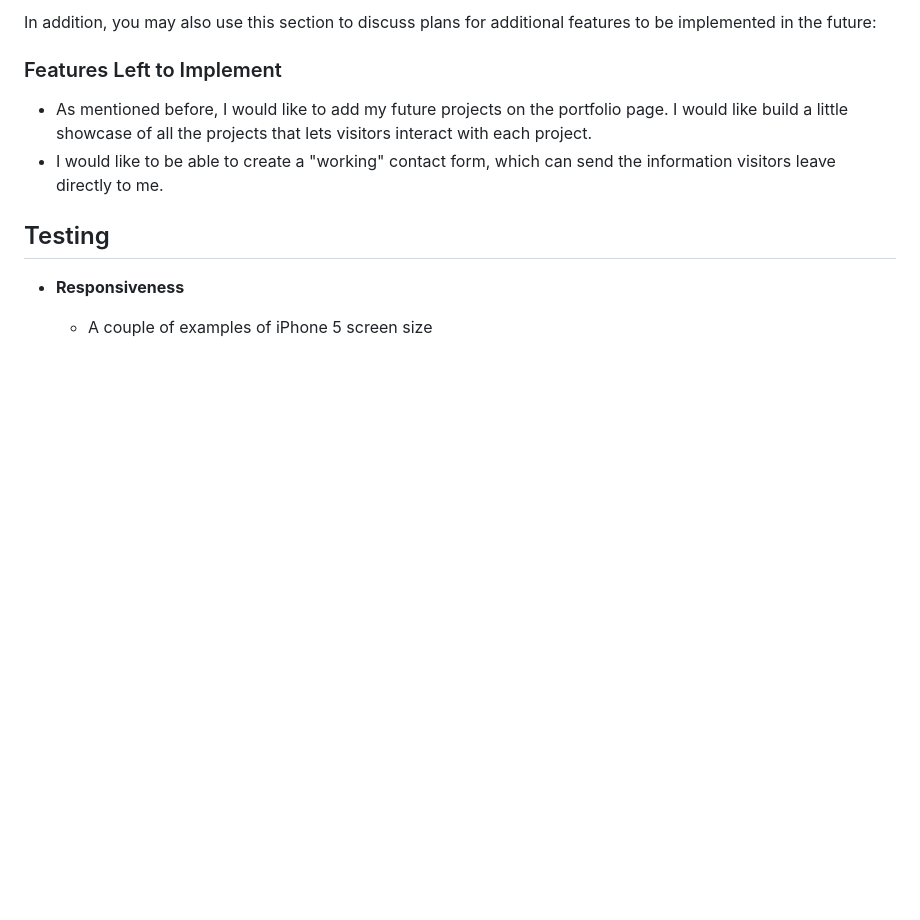
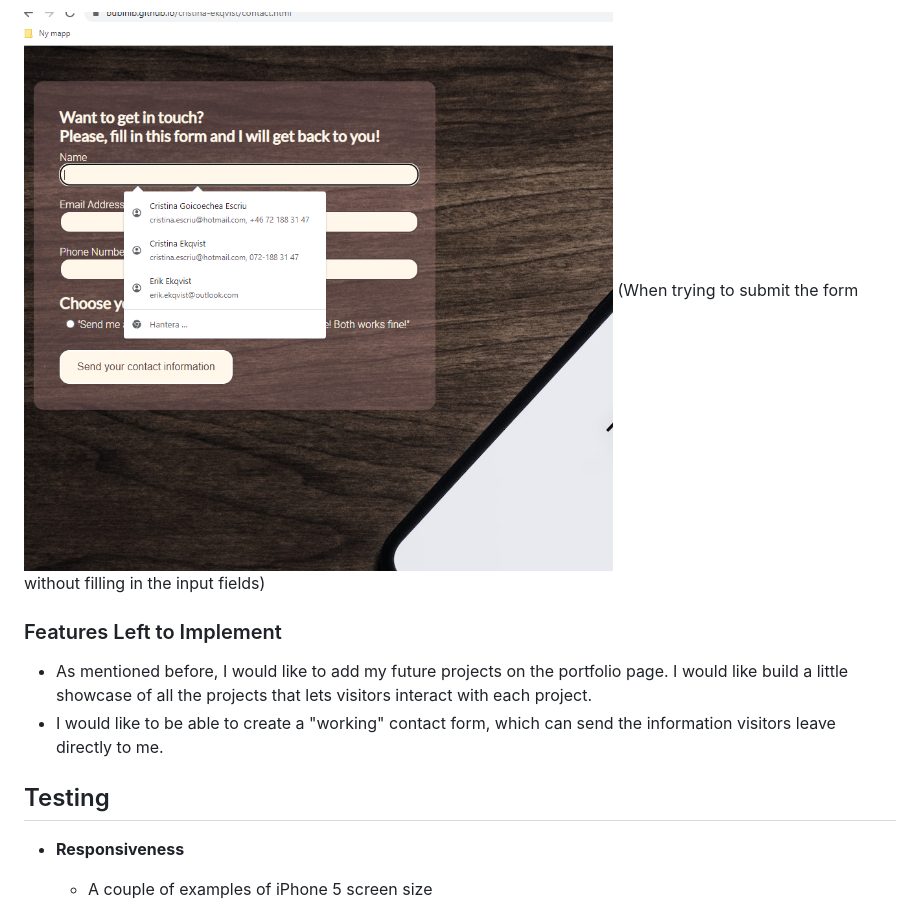
Before and after one commit to BubiniB/cristina-ekqvist-project, a Markdown page: README.md, the part around the change printed below. GitHub-like rendering; pictures changed too: assets/images/contact-form.png (added); blank space fills up the shorter version.

```diff
--- a/README.md
+++ b/README.md
@@ -79,5 +82,6 @@ For some/all of your features, you may choose to reference the specific project
 
-In addition, you may also use this section to discuss plans for additional features to be implemented in the future:
+![Contact](/assets/images/contact-form.png)
+(When trying to submit the form without filling in the input fields)
 
 ### Features Left to Implement
 
```
Also changed, not shown: other parts of README.md (+10 -7 lines), assets/images/experience-cv.png (added), assets/images/portfolio-coming-soon.png (added), assets/images/portfolio.png (added), assets/images/skills-and-education.png (added), 1 other file.
